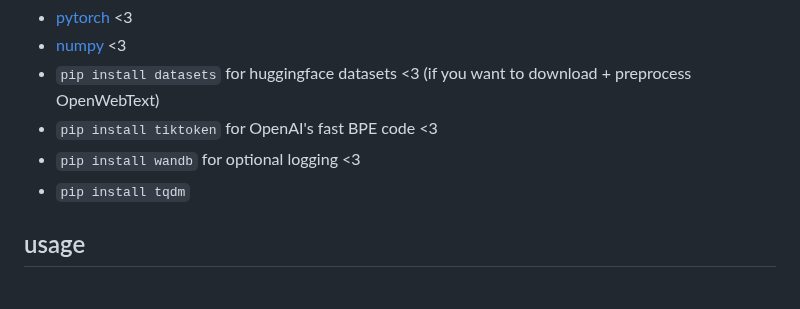
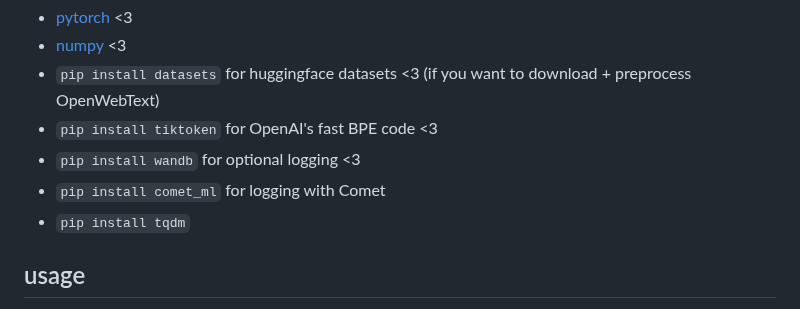
Before and after one commit to karpathy/nanoGPT, a Markdown page: README.md, the part around the change. GitHub-like rendering.

```diff
--- a/README.md
+++ b/README.md
@@ -18,6 +18,7 @@ Dependencies:
 - `pip install datasets` for huggingface datasets <3 (if you want to download + preprocess OpenWebText)
 - `pip install tiktoken` for OpenAI's fast BPE code <3
 - `pip install wandb` for optional logging <3
+- `pip install comet_ml` for logging with Comet
 - `pip install tqdm`
 
 ## usage
```
